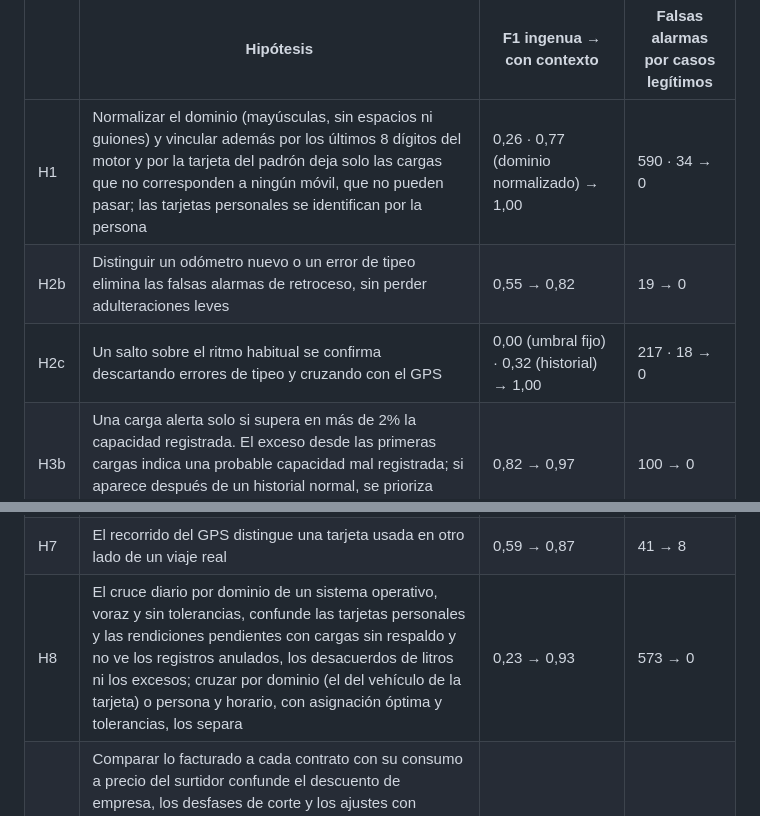
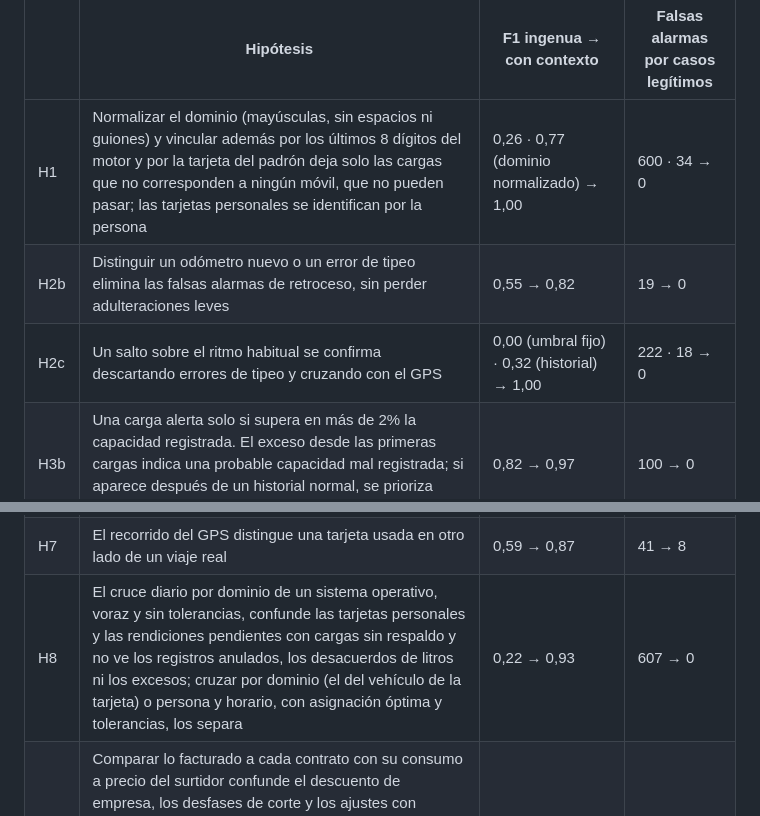
Before and after one commit to Millocba/practicaprof, a Markdown page: README.md, 2 parts joined by grey strips. Drawn GitHub-style.

Commit message:
docs: tabla de hipótesis medida con la versión 3.2 del generador
Co-Authored-By: Claude Sonnet 5.5 <noreply@anthropic.com>

```diff
--- a/README.md
+++ b/README.md
@@ -93,15 +93,15 @@ Promedio de 5 semillas, 200 vehículos cada una.
 
 | | Hipótesis | F1 ingenua → con contexto | Falsas alarmas por casos legítimos |
 |---|---|---|---|
-| H1 | Normalizar el dominio (mayúsculas, sin espacios ni guiones) y vincular además por los últimos 8 dígitos del motor y por la tarjeta del padrón deja solo las cargas que no corresponden a ningún móvil, que no pueden pasar; las tarjetas personales se identifican por la persona | 0,26 · 0,77 (dominio normalizado) → 1,00 | 590 · 34 → 0 |
+| H1 | Normalizar el dominio (mayúsculas, sin espacios ni guiones) y vincular además por los últimos 8 dígitos del motor y por la tarjeta del padrón deja solo las cargas que no corresponden a ningún móvil, que no pueden pasar; las tarjetas personales se identifican por la persona | 0,26 · 0,77 (dominio normalizado) → 1,00 | 600 · 34 → 0 |
 | H2b | Distinguir un odómetro nuevo o un error de tipeo elimina las falsas alarmas de retroceso, sin perder adulteraciones leves | 0,55 → 0,82 | 19 → 0 |
-| H2c | Un salto sobre el ritmo habitual se confirma descartando errores de tipeo y cruzando con el GPS | 0,00 (umbral fijo) · 0,32 (historial) → 1,00 | 217 · 18 → 0 |
+| H2c | Un salto sobre el ritmo habitual se confirma descartando errores de tipeo y cruzando con el GPS | 0,00 (umbral fijo) · 0,32 (historial) → 1,00 | 222 · 18 → 0 |
 | H3b | Una carga alerta solo si supera en más de 2% la capacidad registrada. El exceso desde las primeras cargas indica una probable capacidad mal registrada; si aparece después de un historial normal, se prioriza como posible uso indebido de la tarjeta | 0,82 → 0,97 | 100 → 0 |
 | H4 | El fraccionamiento evade el control por transacción; lo revela la suma del día y el recorrido separa los viajes largos | 0,00 (por carga) · 0,06 (fuente: <6 h) · 0,33 (por día) → 0,70 | 173 · 46 → 11 |
 | H5 | Un consumo alto para el recorrido del día no prueba una irregularidad (el ralentí lo justifica), pero el rendimiento km/L frente al habitual del propio vehículo lo vuelve visible **para analizar**, sin repetir las cargas que ya explicó otra regla | 0,00 · 0,21 (fuente: mediana del tipo, −30%) → 0,76 | 100 · 5 → 0 |
 | H6 | Las cargas a vehículos de baja o fuera de servicio solo se detectan cruzando con el estado de la flota | 0,00 → 1,00 | — |
 | H7 | El recorrido del GPS distingue una tarjeta usada en otro lado de un viaje real | 0,59 → 0,87 | 41 → 8 |
-| H8 | El cruce diario por dominio de un sistema operativo, voraz y sin tolerancias, confunde las tarjetas personales y las rendiciones pendientes con cargas sin respaldo y no ve los registros anulados, los desacuerdos de litros ni los excesos; cruzar por dominio (el del vehículo de la tarjeta) o persona y horario, con asignación óptima y tolerancias, los separa | 0,23 → 0,93 | 573 → 0 |
+| H8 | El cruce diario por dominio de un sistema operativo, voraz y sin tolerancias, confunde las tarjetas personales y las rendiciones pendientes con cargas sin respaldo y no ve los registros anulados, los desacuerdos de litros ni los excesos; cruzar por dominio (el del vehículo de la tarjeta) o persona y horario, con asignación óptima y tolerancias, los separa | 0,22 → 0,93 | 607 → 0 |
 | H9 | Comparar lo facturado a cada contrato con su consumo a precio del surtidor confunde el descuento de empresa, los desfases de corte y los ajustes con diferencias; la conciliación triple (deuda, PDF y consumo) y cada línea contra su carga detectan cargas inexistentes, duplicadas, sobreprecios, cobros al precio del surtidor, renglones que no son combustible, deudas infladas y PDF que no coinciden (evaluada por factura) | 0,35 → 1,00 | 150 → 0 |
 | H10 | Comparar el consumo del mes con el tope confunde las transferencias de saldo legítimas con problemas y no ve las innecesarias; el saldo diario con la proyección a fin de mes separa unas de otras y encuentra las cargas con el saldo agotado (evaluada por contrato y mes) | 0,21 → 0,97 | 30 → 1 |
 | H11 | Marcar todo móvil de baja con dispositivo confunde los aparatos retirados al depósito con los que siguen funcionando; lo que decide es si el dispositivo transmitió, no en qué grupo figura, porque el grupo a veces queda con el valor anterior | 0,73 → 1,00 | 15 → 0 |
```
